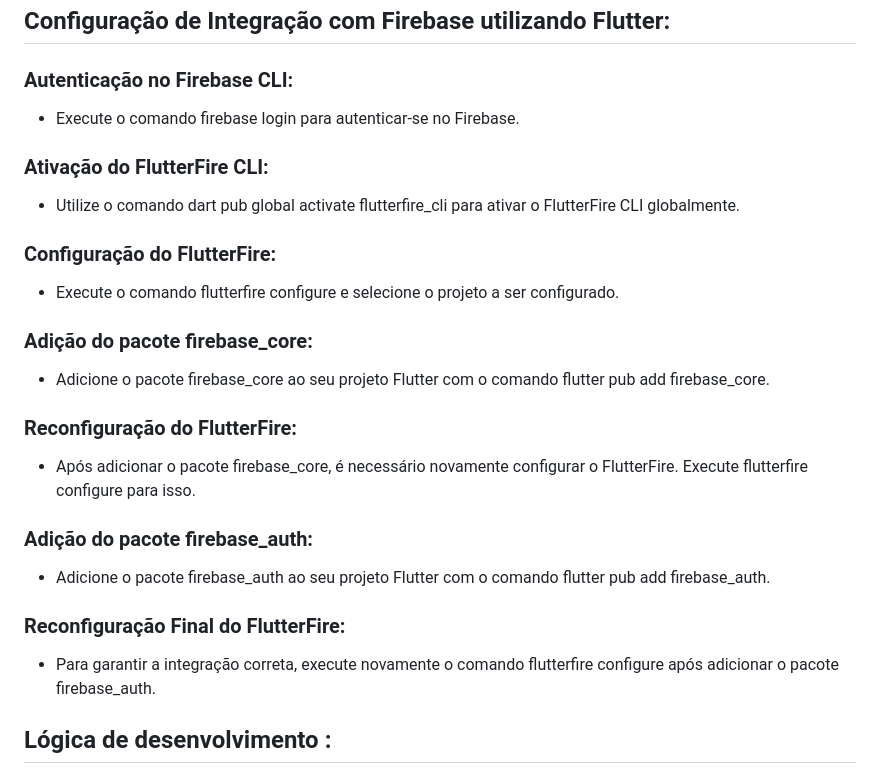
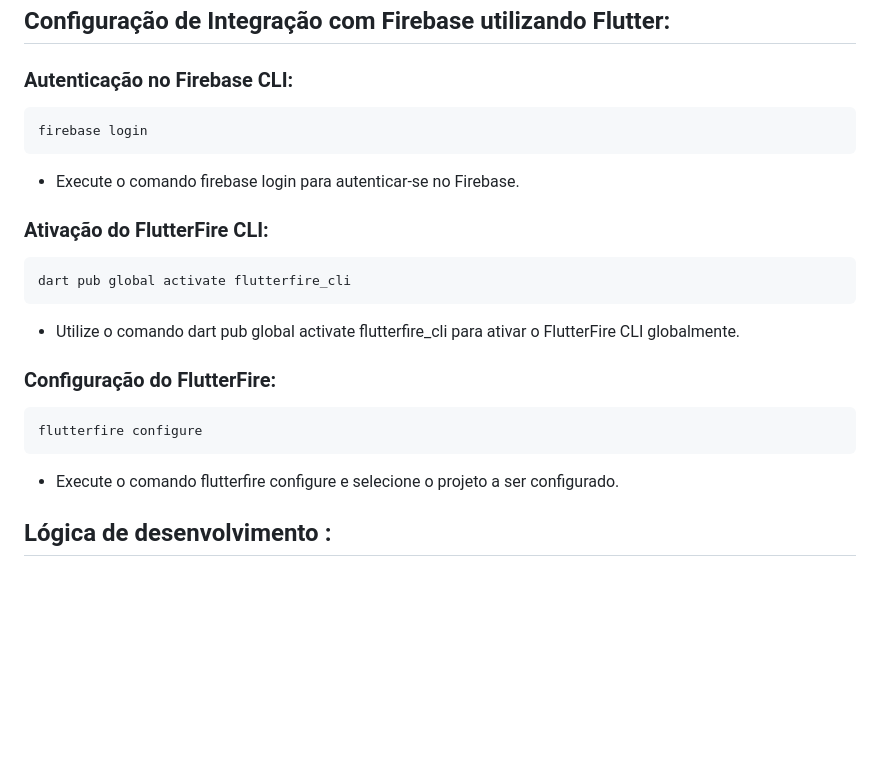
Before and after one commit to lucasmargui/flutter-structure-firebase-dependency-injection, a Markdown page: README.md, the part around the change. GitHub-like rendering; blank space fills up the shorter version.

````diff
--- a/README.md
+++ b/README.md
@@ -14,32 +14,30 @@
 
 ### Autenticação no Firebase CLI:
 
+```
+firebase login
+```
+
 - Execute o comando firebase login para autenticar-se no Firebase.
 
+
 ### Ativação do FlutterFire CLI:
+
+```
+dart pub global activate flutterfire_cli
+```
 
 - Utilize o comando dart pub global activate flutterfire_cli para ativar o FlutterFire CLI globalmente.
 
 ### Configuração do FlutterFire:
 
+```
+flutterfire configure
+```
+
 - Execute o comando flutterfire configure e selecione o projeto a ser configurado.
 
-### Adição do pacote firebase_core:
 
-- Adicione o pacote firebase_core ao seu projeto Flutter com o comando flutter pub add firebase_core.
-
-### Reconfiguração do FlutterFire:
-
-- Após adicionar o pacote firebase_core, é necessário novamente configurar o FlutterFire. Execute flutterfire configure para isso.
-
-
-### Adição do pacote firebase_auth:
-
-- Adicione o pacote firebase_auth ao seu projeto Flutter com o comando flutter pub add firebase_auth.
-
-### Reconfiguração Final do FlutterFire:
-
-- Para garantir a integração correta, execute novamente o comando flutterfire configure após adicionar o pacote firebase_auth.
 
 
 ## Lógica de desenvolvimento :
````
